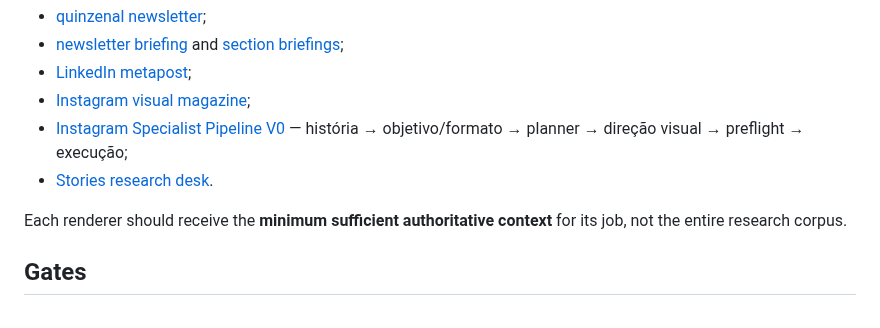
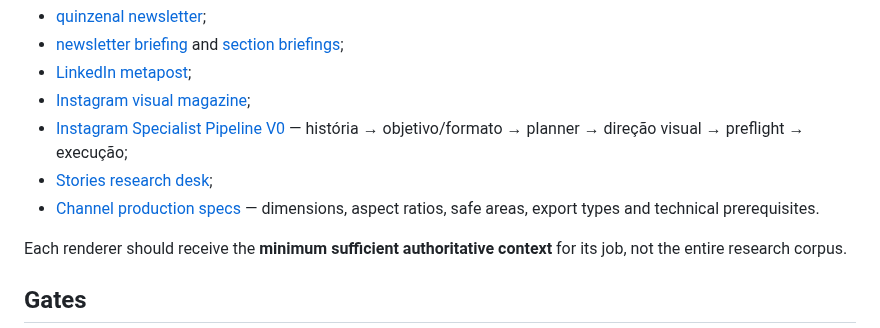
Before and after one commit to eusouakell/cereja-editorial-engine, a Markdown page: README.md, the part around the change. Rendered like a GitHub page.

Commit message:
Expose channel production specs in Editorial Engine navigation

```diff
--- a/README.md
+++ b/README.md
@@ -100,7 +100,8 @@ Current format contracts include:
 - [LinkedIn metapost](formats/linkedin/metapost.md);
 - [Instagram visual magazine](formats/instagram/revista-visual.md);
 - [Instagram Specialist Pipeline V0](guides/instagram-specialist-pipeline-v0.md) — história → objetivo/formato → planner → direção visual → preflight → execução;
-- [Stories research desk](formats/stories/research-desk.md).
+- [Stories research desk](formats/stories/research-desk.md);
+- [Channel production specs](formats/production/README.md) — dimensions, aspect ratios, safe areas, export types and technical prerequisites.
 
 Each renderer should receive the **minimum sufficient authoritative context** for its job, not the entire research corpus.
 
```
